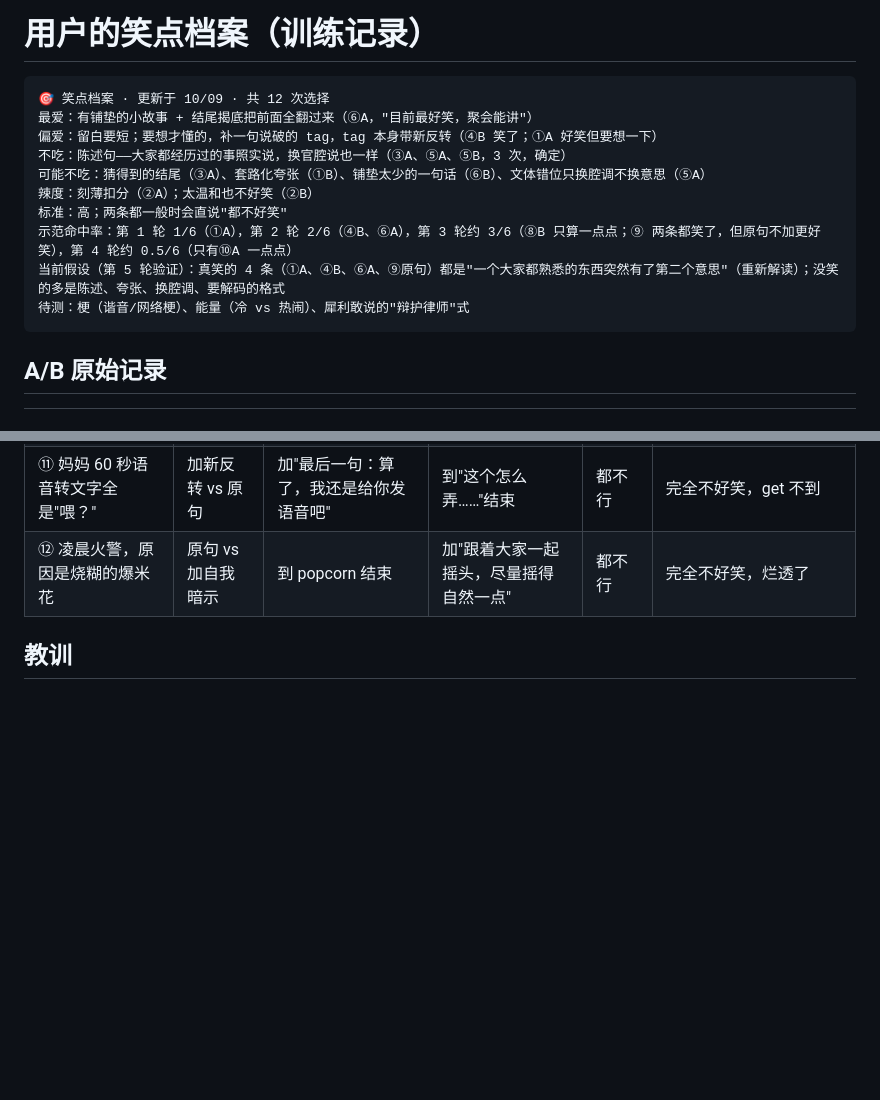
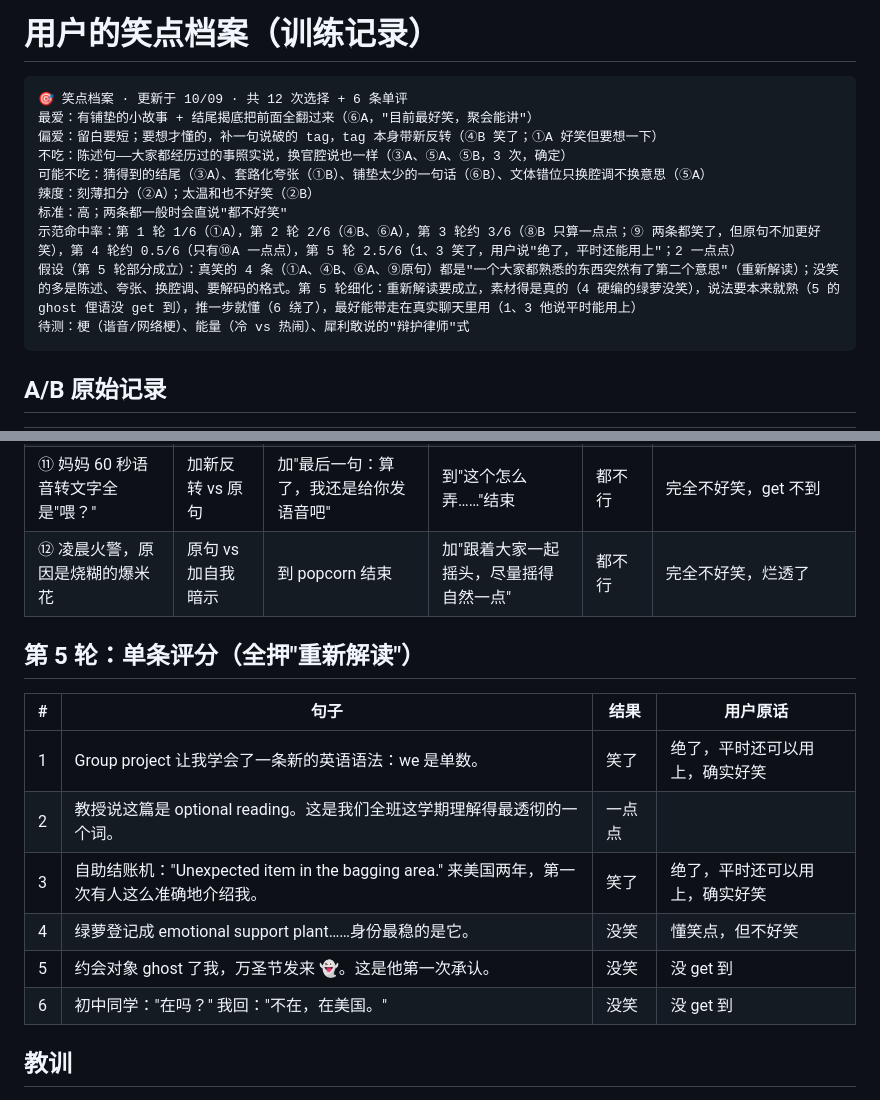
Before and after one commit to Liamadad/-, a Markdown page: skills/standup-humor-coach-workspace/humor-profile.md, 2 parts joined by grey strips. Drawn GitHub-style; blank space fills up the shorter version.

````diff
--- a/skills/standup-humor-coach-workspace/humor-profile.md
+++ b/skills/standup-humor-coach-workspace/humor-profile.md
@@ -1,15 +1,15 @@
 # 用户的笑点档案（训练记录）
 
 ```
-🎯 笑点档案 · 更新于 10/09 · 共 12 次选择
+🎯 笑点档案 · 更新于 10/09 · 共 12 次选择 + 6 条单评
 最爱：有铺垫的小故事 + 结尾揭底把前面全翻过来（⑥A，"目前最好笑，聚会能讲"）
 偏爱：留白要短；要想才懂的，补一句说破的 tag，tag 本身带新反转（④B 笑了；①A 好笑但要想一下）
 不吃：陈述句——大家都经历过的事照实说，换官腔说也一样（③A、⑤A、⑤B，3 次，确定）
 可能不吃：猜得到的结尾（③A）、套路化夸张（①B）、铺垫太少的一句话（⑥B）、文体错位只换腔调不换意思（⑤A）
 辣度：刻薄扣分（②A）；太温和也不好笑（②B）
 标准：高；两条都一般时会直说"都不好笑"
-示范命中率：第 1 轮 1/6（①A），第 2 轮 2/6（④B、⑥A），第 3 轮约 3/6（⑧B 只算一点点；⑨ 两条都笑了，但原句不加更好笑），第 4 轮约 0.5/6（只有⑩A 一点点）
-当前假设（第 5 轮验证）：真笑的 4 条（①A、④B、⑥A、⑨原句）都是"一个大家都熟悉的东西突然有了第二个意思"（重新解读）；没笑的多是陈述、夸张、换腔调、要解码的格式
+示范命中率：第 1 轮 1/6（①A），第 2 轮 2/6（④B、⑥A），第 3 轮约 3/6（⑧B 只算一点点；⑨ 两条都笑了，但原句不加更好笑），第 4 轮约 0.5/6（只有⑩A 一点点），第 5 轮 2.5/6（1、3 笑了，用户说"绝了，平时还能用上"；2 一点点）
+假设（第 5 轮部分成立）：真笑的 4 条（①A、④B、⑥A、⑨原句）都是"一个大家都熟悉的东西突然有了第二个意思"（重新解读）；没笑的多是陈述、夸张、换腔调、要解码的格式。第 5 轮细化：重新解读要成立，素材得是真的（4 硬编的绿萝没笑），说法要本来就熟（5 的 ghost 俚语没 get 到），推一步就懂（6 绕了），最好能带走在真实聊天里用（1、3 他说平时能用上）
 待测：梗（谐音/网络梗）、能量（冷 vs 热闹）、犀利敢说的"辩护律师"式
 ```
 
@@ -30,6 +30,17 @@
 | ⑪ 妈妈 60 秒语音转文字全是"喂？" | 加新反转 vs 原句 | 加"最后一句：算了，我还是给你发语音吧" | 到"这个怎么弄……"结束 | 都不行 | 完全不好笑，get 不到 |
 | ⑫ 凌晨火警，原因是烧糊的爆米花 | 原句 vs 加自我暗示 | 到 popcorn 结束 | 加"跟着大家一起摇头，尽量摇得自然一点" | 都不行 | 完全不好笑，烂透了 |
 
+## 第 5 轮：单条评分（全押"重新解读"）
+
+| # | 句子 | 结果 | 用户原话 |
+|---|---|---|---|
+| 1 | Group project 让我学会了一条新的英语语法：we 是单数。 | 笑了 | 绝了，平时还可以用上，确实好笑 |
+| 2 | 教授说这篇是 optional reading。这是我们全班这学期理解得最透彻的一个词。 | 一点点 | |
+| 3 | 自助结账机："Unexpected item in the bagging area." 来美国两年，第一次有人这么准确地介绍我。 | 笑了 | 绝了，平时还可以用上，确实好笑 |
+| 4 | 绿萝登记成 emotional support plant……身份最稳的是它。 | 没笑 | 懂笑点，但不好笑 |
+| 5 | 约会对象 ghost 了我，万圣节发来 👻。这是他第一次承认。 | 没笑 | 没 get 到 |
+| 6 | 初中同学："在吗？" 我回："不在，在美国。" | 没笑 | 没 get 到 |
+
 ## 教训
 
 - 第 4 轮：要停下来解码的格式（箭头串起来的群名）在文字里看不懂；元层面的反讽（语音里说"我给你发语音吧"）太绕；同一种"原来是我干的"反转第三次出现，直接被打成"烂透了"；美国宿舍人人都知道的爆米花火警，对他是陈述句。
````
Also changed, not shown: skills/standup-humor-coach-workspace/ammo-bank.md (added, +8 -0 lines), skills/standup-humor-coach/SKILL.md (+1 -1 lines).
